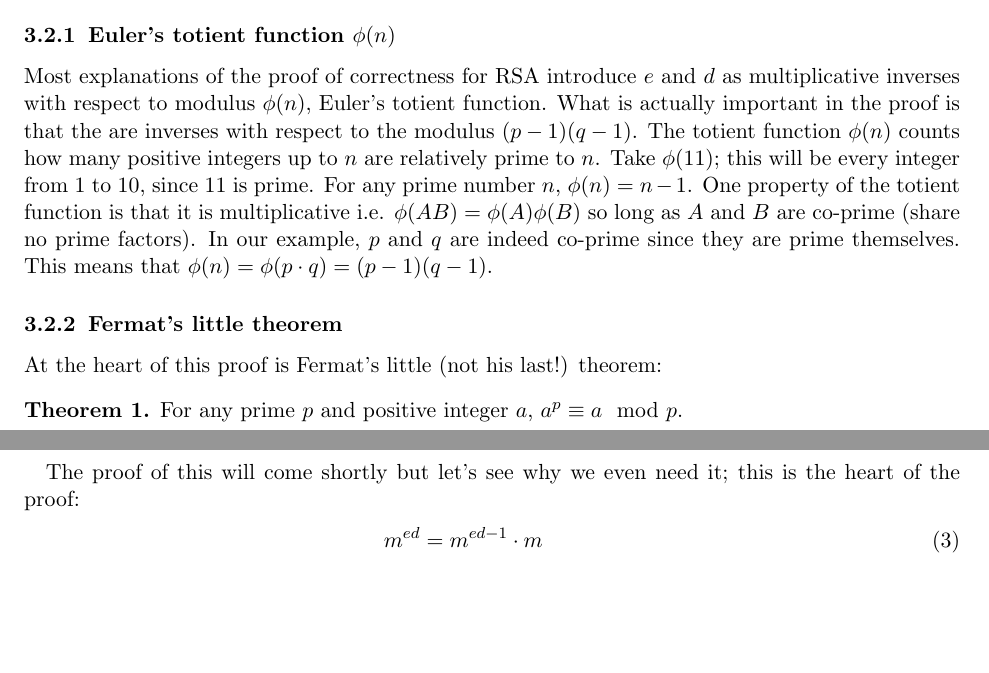
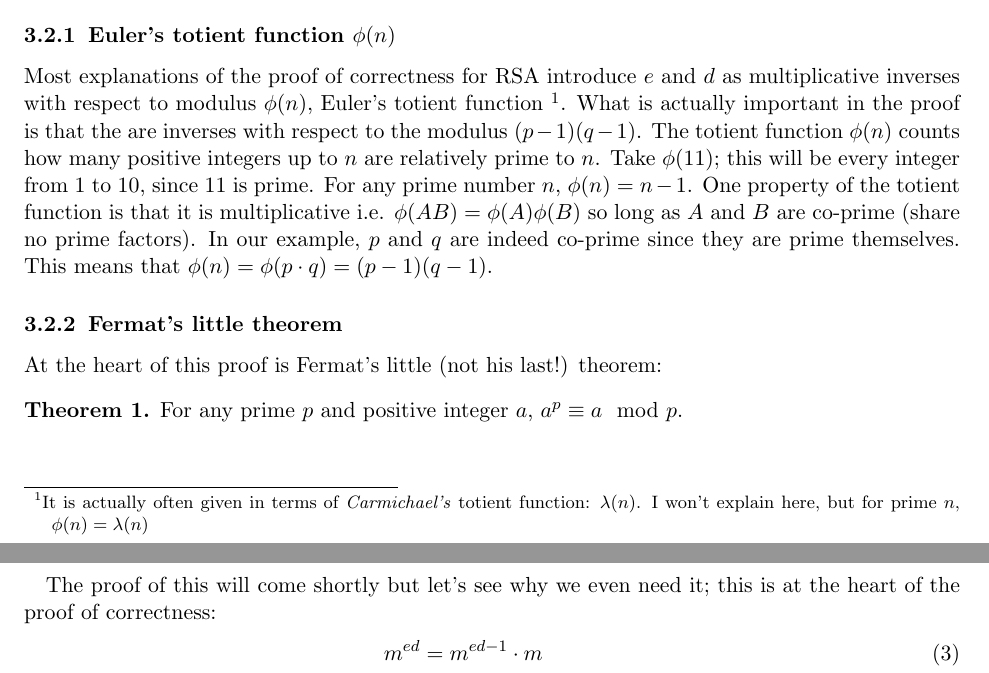
Before and after one commit to jdev9487/in-depth-explainers, a LaTeX document (latex/rsa/source.tex): two parts of pages 4 and 5 of 7 before the commit and two parts of pages 4 and 5 of 8 after it, joined at a grey line, cut so that both start at the same text, the shorter picture padded with empty space. Compiled offline with pdfLaTeX.

Commit message:
sections

```diff
--- a/latex/rsa/source.tex
+++ b/latex/rsa/source.tex
@@ -146,14 +146,14 @@ By ``proving" RSA, I really mean showing that equation \ref{eqn:statement} holds
 \end{enumerate}
 Plenty of detail is missing from this outline but that is the essence of it. Before getting into the weeds of the proof, it's important to clarify a few definitions.
 \subsubsection{Euler's totient function $\phi(n)$}
-Most explanations of the proof of correctness for RSA introduce $e$ and $d$ as multiplicative inverses with respect to modulus $\phi(n)$, Euler's totient function. What is actually important in the proof is that the are inverses with respect to the modulus $(p-1)(q-1)$. The totient function $\phi(n)$ counts how many positive integers up to $n$ are relatively prime to $n$. Take $\phi(11)$; this will be every integer from 1 to 10, since 11 is prime. For any prime number $n$, $\phi(n) = n-1$. One property of the totient function is that it is multiplicative i.e. $\phi(AB) = \phi(A)\phi(B)$ so long as $A$ and $B$ are co-prime (share no prime factors). In our example, $p$ and $q$ are indeed co-prime since they are prime themselves. This means that $\phi(n)=\phi(p\cdot q)=(p-1)(q-1)$.
+Most explanations of the proof of correctness for RSA introduce $e$ and $d$ as multiplicative inverses with respect to modulus $\phi(n)$, Euler's totient function \footnote{It is actually often given in terms of \textit{Carmichael's} totient function: $\lambda(n)$. I won't explain here, but for prime $n$, $\phi(n) = \lambda(n)$}. What is actually important in the proof is that the are inverses with respect to the modulus $(p-1)(q-1)$. The totient function $\phi(n)$ counts how many positive integers up to $n$ are relatively prime to $n$. Take $\phi(11)$; this will be every integer from 1 to 10, since 11 is prime. For any prime number $n$, $\phi(n) = n-1$. One property of the totient function is that it is multiplicative i.e. $\phi(AB) = \phi(A)\phi(B)$ so long as $A$ and $B$ are co-prime (share no prime factors). In our example, $p$ and $q$ are indeed co-prime since they are prime themselves. This means that $\phi(n)=\phi(p\cdot q)=(p-1)(q-1)$.
 
 \subsubsection{Fermat's little theorem}
 At the heart of this proof is Fermat's little (not his last!) theorem:
 \begin{thm}\label{thm:fermat}
     For any prime $p$ and positive integer $a$, $a^p \equiv a \mod p$.
 \end{thm}
-The proof of this will come shortly but let's see why we even need it; this is the heart of the proof:
+The proof of this will come shortly but let's see why we even need it; this is at the heart of the proof of correctness:
 \begin{align}
 m^{ed}&=m^{ed-1}\cdot m \\
       &=m^{k\phi(n)}\cdot m  \\
```
Also changed, not shown: latex/rsa/source.tex (4 more changed lines).
